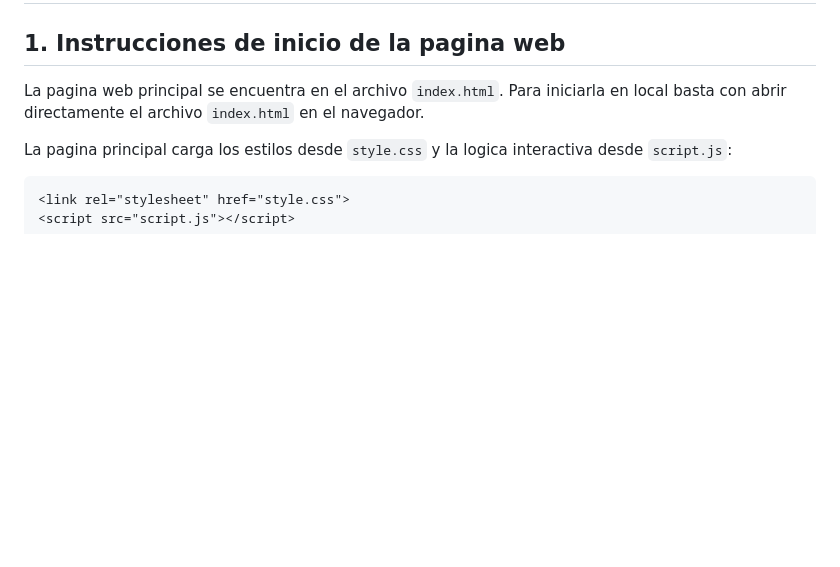
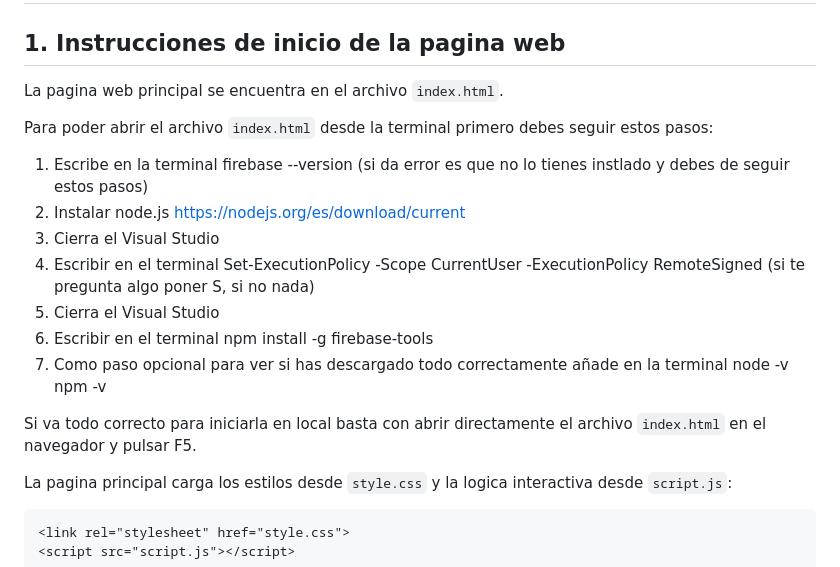
Before and after one commit to YRodriguez95/landingpage, a Markdown page: documentación.md, the part around the change. GitHub-like rendering; blank space fills up the shorter version.

Commit message:
Actualizar commit

```diff
--- a/documentación.md
+++ b/documentación.md
@@ -2,7 +2,20 @@
 
 ## 1. Instrucciones de inicio de la pagina web
 
-La pagina web principal se encuentra en el archivo `index.html`. Para iniciarla en local basta con abrir directamente el archivo `index.html` en el navegador.
+La pagina web principal se encuentra en el archivo `index.html`.
+
+Para poder abrir el archivo `index.html` desde la terminal primero debes  seguir estos pasos:
+1. Escribe en la terminal firebase --version (si da error es que no lo tienes instlado y debes de seguir estos pasos)
+2. Instalar node.js  https://nodejs.org/es/download/current
+3. Cierra el Visual Studio
+4.  Escribir en el terminal Set-ExecutionPolicy -Scope CurrentUser -ExecutionPolicy RemoteSigned (si te pregunta algo poner S, si no nada)
+5. Cierra el Visual Studio
+6. Escribir en el terminal npm install -g firebase-tools
+7. Como paso opcional para ver si has descargado todo correctamente añade en la terminal node -v
+npm -v
+
+Si va todo correcto para iniciarla en local basta con abrir directamente el archivo `index.html` en el navegador y pulsar F5.
+
 
 La pagina principal carga los estilos desde `style.css` y la logica interactiva desde `script.js`:
 
```
